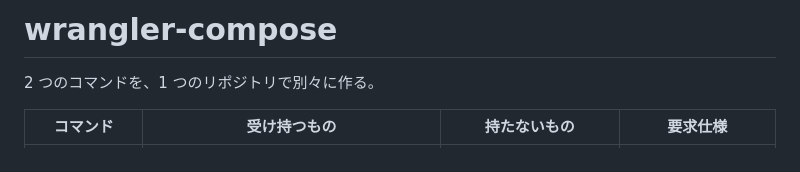
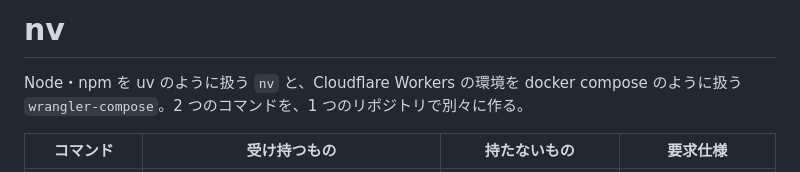
Before and after one commit to yusukei/nv, a Markdown page: README.md, the part around the change. Rendered like a GitHub page.

Commit message:
docs: README の見出しをリポジトリ名の nv にする
Co-Authored-By: Claude Opus 5.5 <noreply@anthropic.com>

```diff
--- a/README.md
+++ b/README.md
@@ -1,6 +1,6 @@
-# wrangler-compose
+# nv
 
-2 つのコマンドを、1 つのリポジトリで別々に作る。
+Node・npm を uv のように扱う `nv` と、Cloudflare Workers の環境を docker compose のように扱う `wrangler-compose`。2 つのコマンドを、1 つのリポジトリで別々に作る。
 
 | コマンド | 受け持つもの | 持たないもの | 要求仕様 |
 |---|---|---|---|
```
